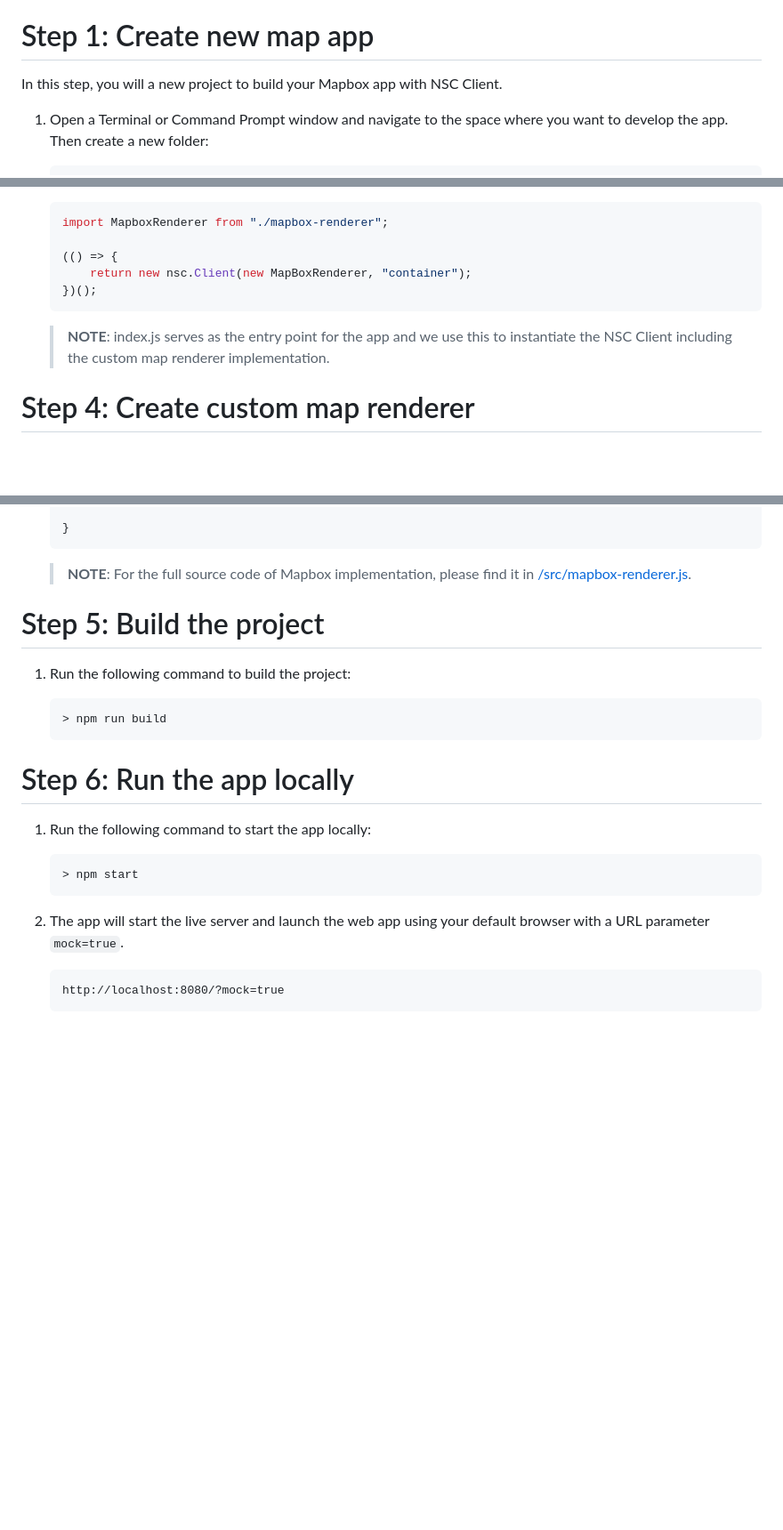
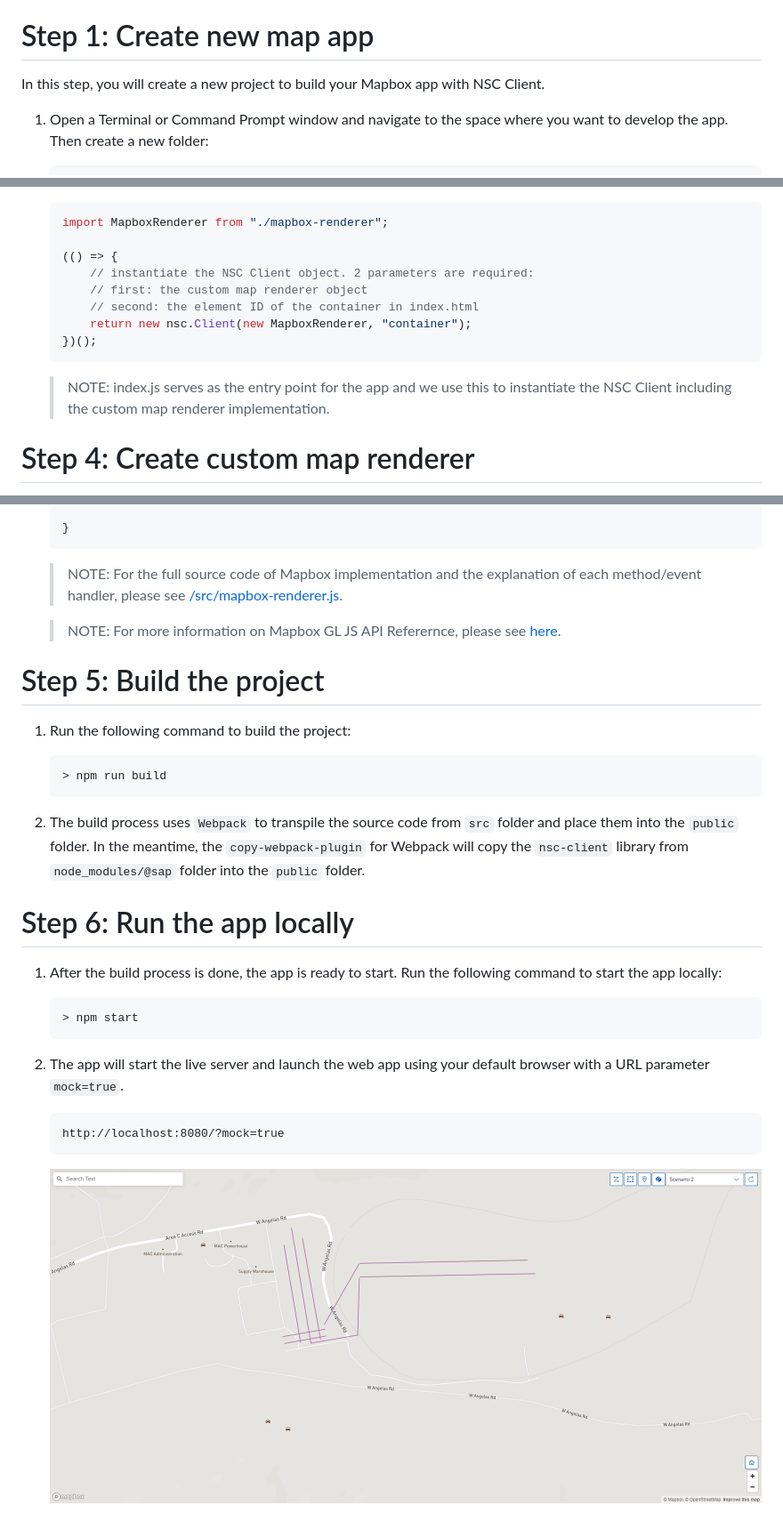
Before and after one commit to SAP-samples/business-network-spatial-service-samples, a Markdown page: GUIDE.md, 3 parts joined by grey strips. Shown at 89% size. GitHub-like rendering; pictures changed too: images/4.png (added); blank space fills up the shorter version.

````diff
--- a/GUIDE.md
+++ b/GUIDE.md
@@ -2,7 +2,7 @@ This is a step-by-step guide to develop a simple web application with NSC Client
 
 # Step 1: Create new map app
 
-In this step, you will a new project to build your Mapbox app with NSC Client.
+In this step, you will create a new project to build your Mapbox app with NSC Client.
 
 1. Open a Terminal or Command Prompt window and navigate to the space where you want to develop the app. Then create a new folder:
 
@@ -150,11 +144,14 @@ Next, you will be creating a new `src` folder to store all the source code files
     import MapboxRenderer from "./mapbox-renderer";
 
     (() => {
-        return new nsc.Client(new MapBoxRenderer, "container");
+        // instantiate the NSC Client object. 2 parameters are required:
+        // first: the custom map renderer object
+        // second: the element ID of the container in index.html
+        return new nsc.Client(new MapboxRenderer, "container");
     })();
     ```
 
-    > **NOTE**: index.js serves as the entry point for the app and we use this to instantiate the NSC Client including the custom map renderer implementation.
+    > NOTE: index.js serves as the entry point for the app and we use this to instantiate the NSC Client including the custom map renderer implementation.
 
 # Step 4: Create custom map renderer
 
@@ -288,7 +320,9 @@ In this guide, we will on focus on implementing the `initialization`, `setBounds
     }
     ```
 
-    > **NOTE**: For the full source code of Mapbox implementation, please find it in [/src/mapbox-renderer.js](./src/mapbox-renderer.js).
+    > NOTE: For the full source code of Mapbox implementation and the explanation of each method/event handler, please see [/src/mapbox-renderer.js](./src/mapbox-renderer.js).
+
+    > NOTE: For more information on Mapbox GL JS API Referernce, please see [here](https://docs.mapbox.com/mapbox-gl-js/api/).
 
 # Step 5: Build the project
 
@@ -298,9 +332,11 @@ In this guide, we will on focus on implementing the `initialization`, `setBounds
     > npm run build
     ```
 
+2. The build process uses `Webpack` to transpile the source code from `src` folder and place them into the `public` folder. In the meantime, the `copy-webpack-plugin` for Webpack will copy the `nsc-client` library from `node_modules/@sap` folder into the `public` folder.
+
 # Step 6: Run the app locally
 
-1. Run the following command to start the app locally:
+1. After the build process is done, the app is ready to start. Run the following command to start the app locally:
 
     ```shell
     > npm start
@@ -311,3 +347,5 @@ In this guide, we will on focus on implementing the `initialization`, `setBounds
     ```url
     http://localhost:8080/?mock=true
     ```
+
+    ![](./images/4.png)
````
Also changed, not shown: other parts of GUIDE.md (+46 -17 lines), README.md (+35 -16 lines), 5 other files.
